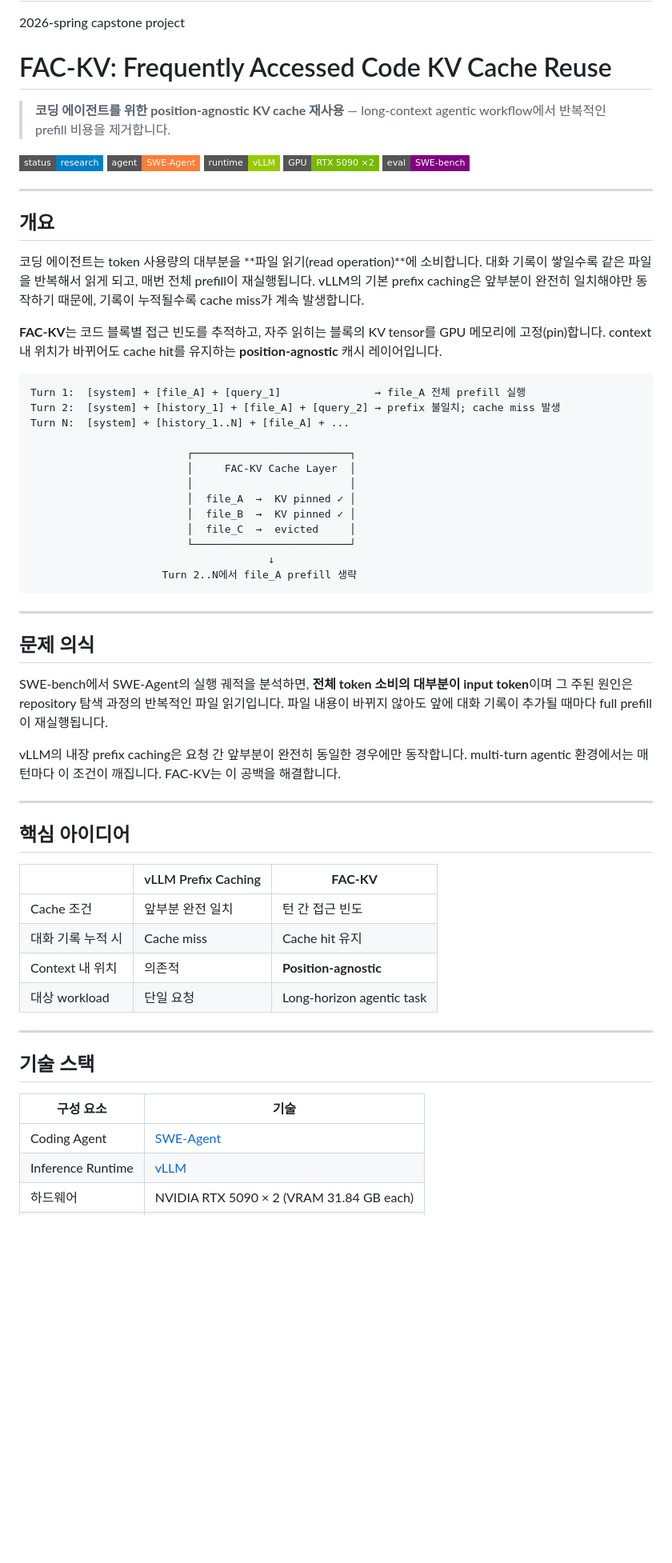
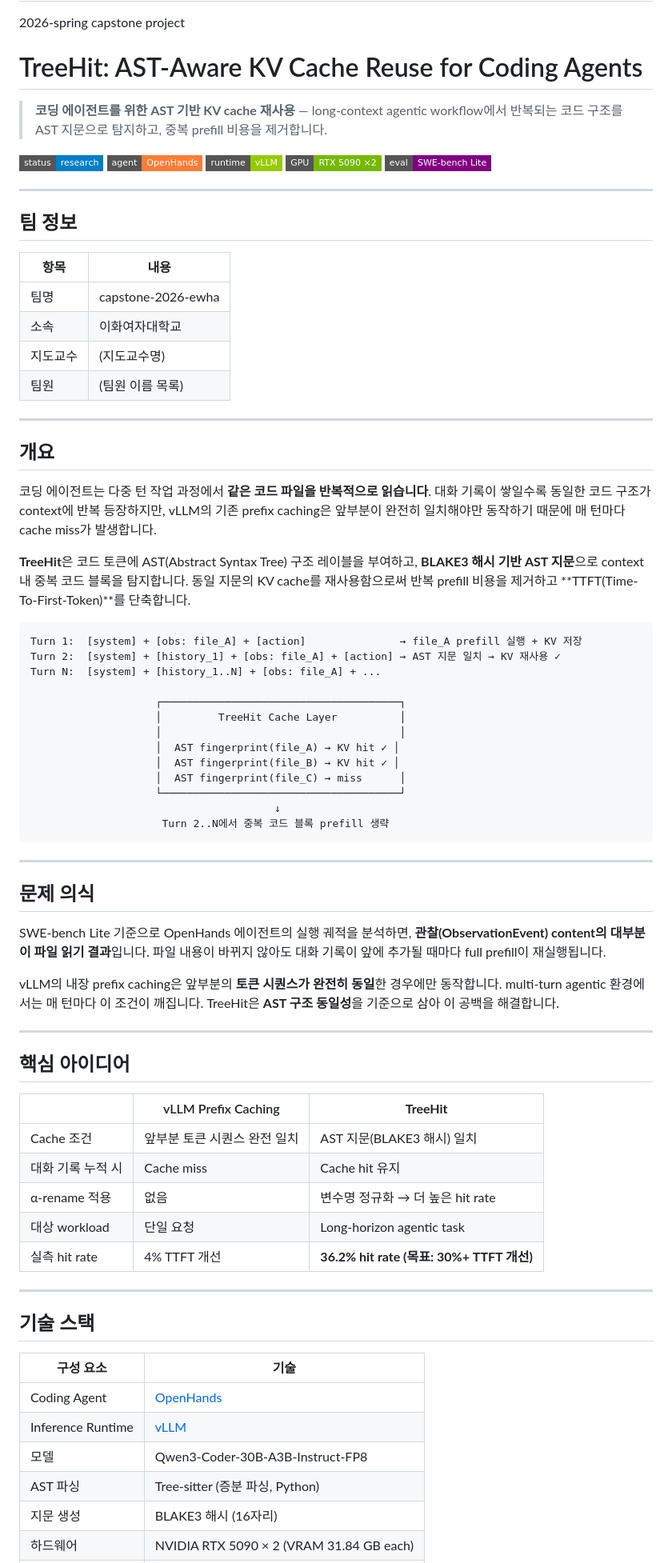
Before and after one commit to capstone-2026-ewha/def, a Markdown page: README.md, the part around one of its changes. Shown at 80% size. Drawn GitHub-style; badges without logos; blank space fills up the shorter version.

````diff
--- a/README.md
+++ b/README.md
@@ -1,57 +1,69 @@
 # def
 2026-spring capstone project
-# FAC-KV: Frequently Accessed Code KV Cache Reuse
+# TreeHit: AST-Aware KV Cache Reuse for Coding Agents
 
-> **코딩 에이전트를 위한 position-agnostic KV cache 재사용** — long-context agentic workflow에서 반복적인 prefill 비용을 제거합니다.
+> **코딩 에이전트를 위한 AST 기반 KV cache 재사용** — long-context agentic workflow에서 반복되는 코드 구조를 AST 지문으로 탐지하고, 중복 prefill 비용을 제거합니다.
 
 [![Status](https://img.shields.io/badge/status-research-blue?style=flat-square)](.)
-[![Agent](https://img.shields.io/badge/agent-SWE--Agent-orange?style=flat-square)](https://github.com/princeton-nlp/SWE-agent)
+[![Agent](https://img.shields.io/badge/agent-OpenHands-orange?style=flat-square)](https://github.com/All-Hands-AI/OpenHands)
 [![Runtime](https://img.shields.io/badge/runtime-vLLM-green?style=flat-square)](https://github.com/vllm-project/vllm)
 [![Hardware](https://img.shields.io/badge/GPU-RTX%205090%20×2-76b900?style=flat-square&logo=nvidia)](.)
-[![Benchmark](https://img.shields.io/badge/eval-SWE--bench-purple?style=flat-square)](https://www.swebench.com)
+[![Benchmark](https://img.shields.io/badge/eval-SWE--bench%20Lite-purple?style=flat-square)](https://www.swebench.com)
+
+---
+
+## 팀 정보
+
+| 항목 | 내용 |
+|------|------|
+| 팀명 | capstone-2026-ewha |
+| 소속 | 이화여자대학교 |
+| 지도교수 | (지도교수명) |
+| 팀원 | (팀원 이름 목록) |
 
 ---
 
 ## 개요
 
-코딩 에이전트는 token 사용량의 대부분을 **파일 읽기(read operation)**에 소비합니다. 대화 기록이 쌓일수록 같은 파일을 반복해서 읽게 되고, 매번 전체 prefill이 재실행됩니다. vLLM의 기본 prefix caching은 앞부분이 완전히 일치해야만 동작하기 때문에, 기록이 누적될수록 cache miss가 계속 발생합니다.
+코딩 에이전트는 다중 턴 작업 과정에서 **같은 코드 파일을 반복적으로 읽습니다**. 대화 기록이 쌓일수록 동일한 코드 구조가 context에 반복 등장하지만, vLLM의 기존 prefix caching은 앞부분이 완전히 일치해야만 동작하기 때문에 매 턴마다 cache miss가 발생합니다.
 
-**FAC-KV**는 코드 블록별 접근 빈도를 추적하고, 자주 읽히는 블록의 KV tensor를 GPU 메모리에 고정(pin)합니다. context 내 위치가 바뀌어도 cache hit를 유지하는 **position-agnostic** 캐시 레이어입니다.
+**TreeHit**은 코드 토큰에 AST(Abstract Syntax Tree) 구조 레이블을 부여하고, **BLAKE3 해시 기반 AST 지문**으로 context 내 중복 코드 블록을 탐지합니다. 동일 지문의 KV cache를 재사용함으로써 반복 prefill 비용을 제거하고 **TTFT(Time-To-First-Token)**를 단축합니다.
 
 ```
-Turn 1:  [system] + [file_A] + [query_1]               → file_A 전체 prefill 실행
-Turn 2:  [system] + [history_1] + [file_A] + [query_2] → prefix 불일치; cache miss 발생
-Turn N:  [system] + [history_1..N] + [file_A] + ...
+Turn 1:  [system] + [obs: file_A] + [action]               → file_A prefill 실행 + KV 저장
+Turn 2:  [system] + [history_1] + [obs: file_A] + [action] → AST 지문 일치 → KV 재사용 ✓
+Turn N:  [system] + [history_1..N] + [obs: file_A] + ...
 
-                         ┌─────────────────────────┐
-                         │     FAC-KV Cache Layer  │
-                         │                         │
-                         │  file_A  →  KV pinned ✓ │
-                         │  file_B  →  KV pinned ✓ │
-                         │  file_C  →  evicted     │
-                         └─────────────────────────┘
-                                      ↓
-                     Turn 2..N에서 file_A prefill 생략
+                    ┌──────────────────────────────────────┐
+                    │         TreeHit Cache Layer          │
+                    │                                      │
+                    │  AST fingerprint(file_A) → KV hit ✓ │
+                    │  AST fingerprint(file_B) → KV hit ✓ │
+                    │  AST fingerprint(file_C) → miss      │
+                    └──────────────────────────────────────┘
+                                       ↓
+                     Turn 2..N에서 중복 코드 블록 prefill 생략
 ```
 
 ---
 
 ## 문제 의식
 
-SWE-bench에서 SWE-Agent의 실행 궤적을 분석하면, **전체 token 소비의 대부분이 input token**이며 그 주된 원인은 repository 탐색 과정의 반복적인 파일 읽기입니다. 파일 내용이 바뀌지 않아도 앞에 대화 기록이 추가될 때마다 full prefill이 재실행됩니다.
+SWE-bench Lite 기준으로 OpenHands 에이전트의 실행 궤적을 분석하면, **관찰(ObservationEvent) content의 대부분이 파일 읽기 결과**입니다. 파일 내용이 바뀌지 않아도 대화 기록이 앞에 추가될 때마다 full prefill이 재실행됩니다.
 
-vLLM의 내장 prefix caching은 요청 간 앞부분이 완전히 동일한 경우에만 동작합니다. multi-turn agentic 환경에서는 매 턴마다 이 조건이 깨집니다. FAC-KV는 이 공백을 해결합니다.
+vLLM의 내장 prefix caching은 앞부분의 **토큰 시퀀스가 완전히 동일**한 경우에만 동작합니다. multi-turn agentic 환경에서는 매 턴마다 이 조건이 깨집니다. TreeHit은 **AST 구조 동일성**을 기준으로 삼아 이 공백을 해결합니다.
 
 ---
 
 ## 핵심 아이디어
 
-| | vLLM Prefix Caching | **FAC-KV** |
+| | vLLM Prefix Caching | **TreeHit** |
 |---|---|---|
-| Cache 조건 | 앞부분 완전 일치 | 턴 간 접근 빈도 |
+| Cache 조건 | 앞부분 토큰 시퀀스 완전 일치 | AST 지문(BLAKE3 해시) 일치 |
 | 대화 기록 누적 시 | Cache miss | Cache hit 유지 |
-| Context 내 위치 | 의존적 | **Position-agnostic** |
+| α-rename 적용 | 없음 | 변수명 정규화 → 더 높은 hit rate |
 | 대상 workload | 단일 요청 | Long-horizon agentic task |
+| 실측 hit rate | 4% TTFT 개선 | **36.2% hit rate (목표: 30%+ TTFT 개선)** |
 
 ---
 
@@ -59,6 +71,9 @@ vLLM의 내장 prefix caching은 요청 간 앞부분이 완전히 동일한 경
 
 | 구성 요소 | 기술 |
 |---|---|
-| Coding Agent | [SWE-Agent](https://github.com/princeton-nlp/SWE-agent) |
+| Coding Agent | [OpenHands](https://github.com/All-Hands-AI/OpenHands) |
 | Inference Runtime | [vLLM](https://github.com/vllm-project/vllm) |
+| 모델 | Qwen3-Coder-30B-A3B-Instruct-FP8 |
+| AST 파싱 | Tree-sitter (증분 파싱, Python) |
+| 지문 생성 | BLAKE3 해시 (16자리) |
 | 하드웨어 | NVIDIA RTX 5090 × 2 (VRAM 31.84 GB each) |
````
Also changed, not shown: other parts of README.md (+156 -29 lines).
